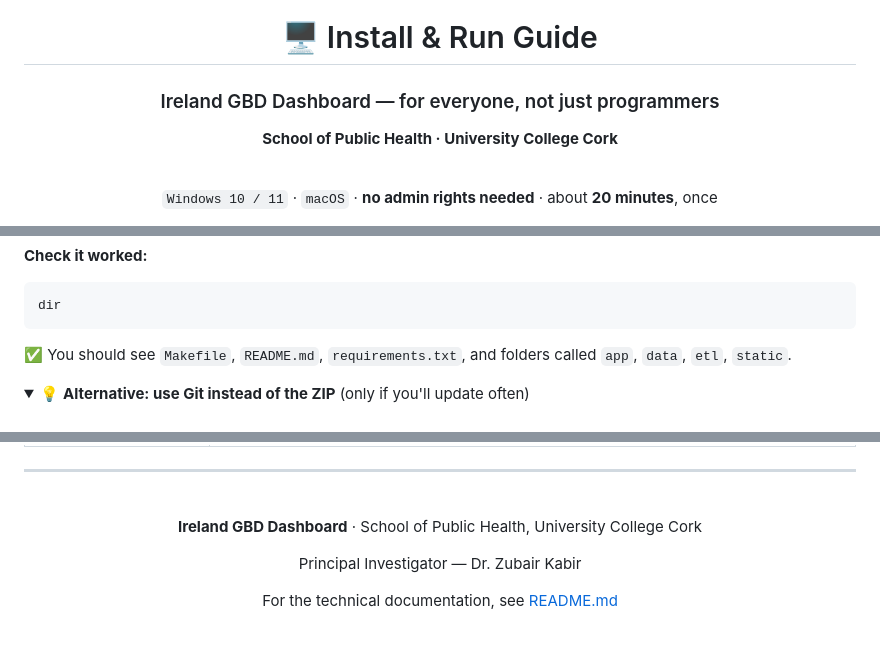
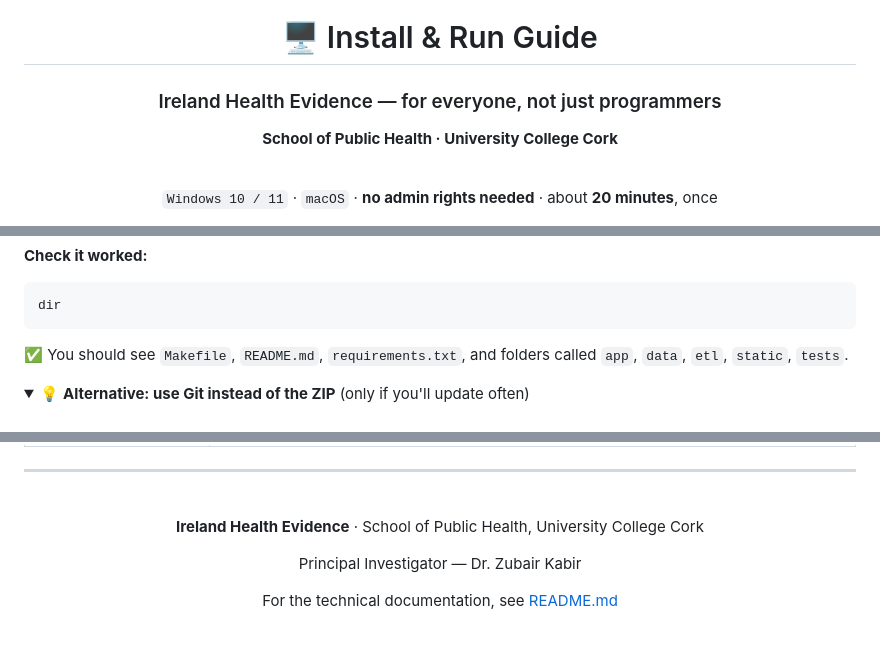
Before and after one commit to abdulrazakucc/ireland-gbd-dashboard, a Markdown page: INSTALL_WINDOWS.md, 3 parts joined by grey strips. GitHub-like rendering; folded sections open.

````diff
--- a/INSTALL_WINDOWS.md
+++ b/INSTALL_WINDOWS.md
@@ -2,7 +2,7 @@
 
 # 🖥️ Install &amp; Run Guide
 
-### Ireland GBD Dashboard — for everyone, not just programmers
+### Ireland Health Evidence — for everyone, not just programmers
 
 **School of Public Health · University College Cork**
 
@@ -301,7 +301,7 @@ dir
 ```
 
 ✅ You should see `Makefile`, `README.md`, `requirements.txt`, and folders
-called `app`, `data`, `etl`, `static`.
+called `app`, `data`, `etl`, `static`, `tests`.
 
 <details>
 <summary>💡 <b>Alternative: use Git instead of the ZIP</b> (only if you'll update often)</summary>
@@ -813,7 +847,7 @@ That is the whole footprint. No admin rights needed to remove it either.
 
 <br>
 
-**Ireland GBD Dashboard** · School of Public Health, University College Cork
+**Ireland Health Evidence** · School of Public Health, University College Cork
 
 Principal Investigator — Dr. Zubair Kabir
 
````
Also changed, not shown: other parts of INSTALL_WINDOWS.md (+46 -12 lines).
